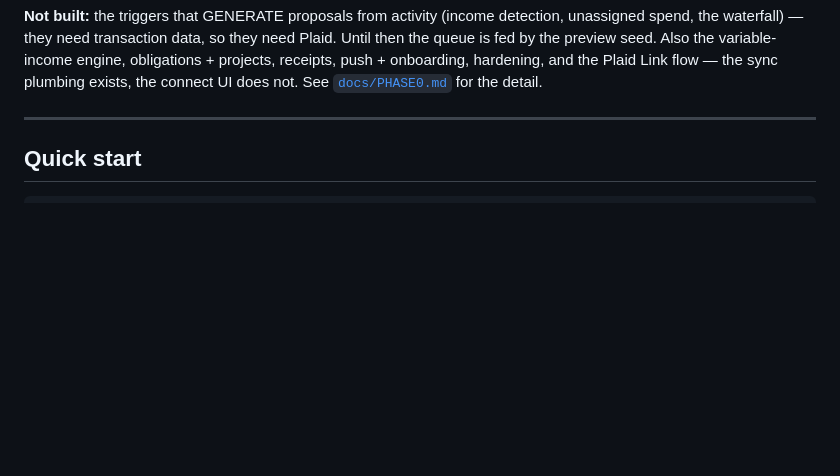
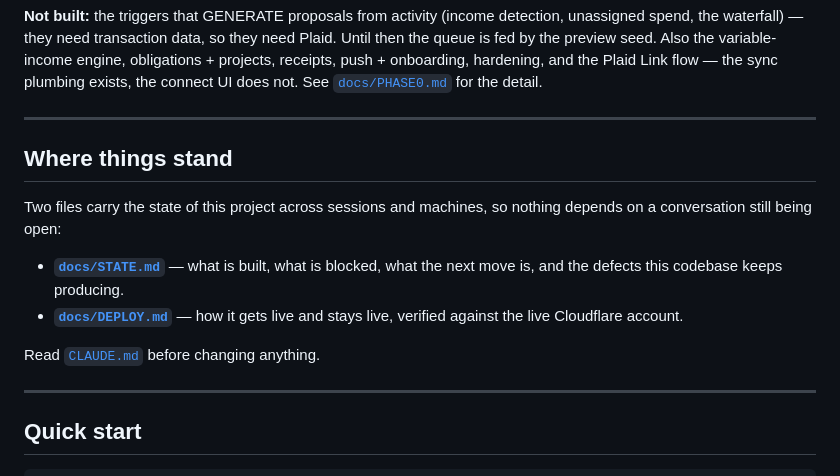
Before and after one commit to prestonaddison-jpg/Ballast-Budget-App, a Markdown page: README.md, the part around the change. Rendered like a GitHub page; blank space fills up the shorter version.

```diff
--- a/README.md
+++ b/README.md
@@ -22,6 +22,20 @@ they need Plaid. Until then the queue is fed by the preview seed. Also the
 variable-income engine, obligations + projects, receipts, push + onboarding,
 hardening, and the Plaid Link flow — the sync plumbing exists, the connect UI
 does not. See [`docs/PHASE0.md`](docs/PHASE0.md) for the detail.
+
+---
+
+## Where things stand
+
+Two files carry the state of this project across sessions and machines, so
+nothing depends on a conversation still being open:
+
+- **[`docs/STATE.md`](docs/STATE.md)** — what is built, what is blocked, what
+  the next move is, and the defects this codebase keeps producing.
+- **[`docs/DEPLOY.md`](docs/DEPLOY.md)** — how it gets live and stays live,
+  verified against the live Cloudflare account.
+
+Read [`CLAUDE.md`](CLAUDE.md) before changing anything.
 
 ---
 
```
Also changed, not shown: docs/DEPLOY.md (added, +169 -0 lines), docs/STATE.md (added, +148 -0 lines).
